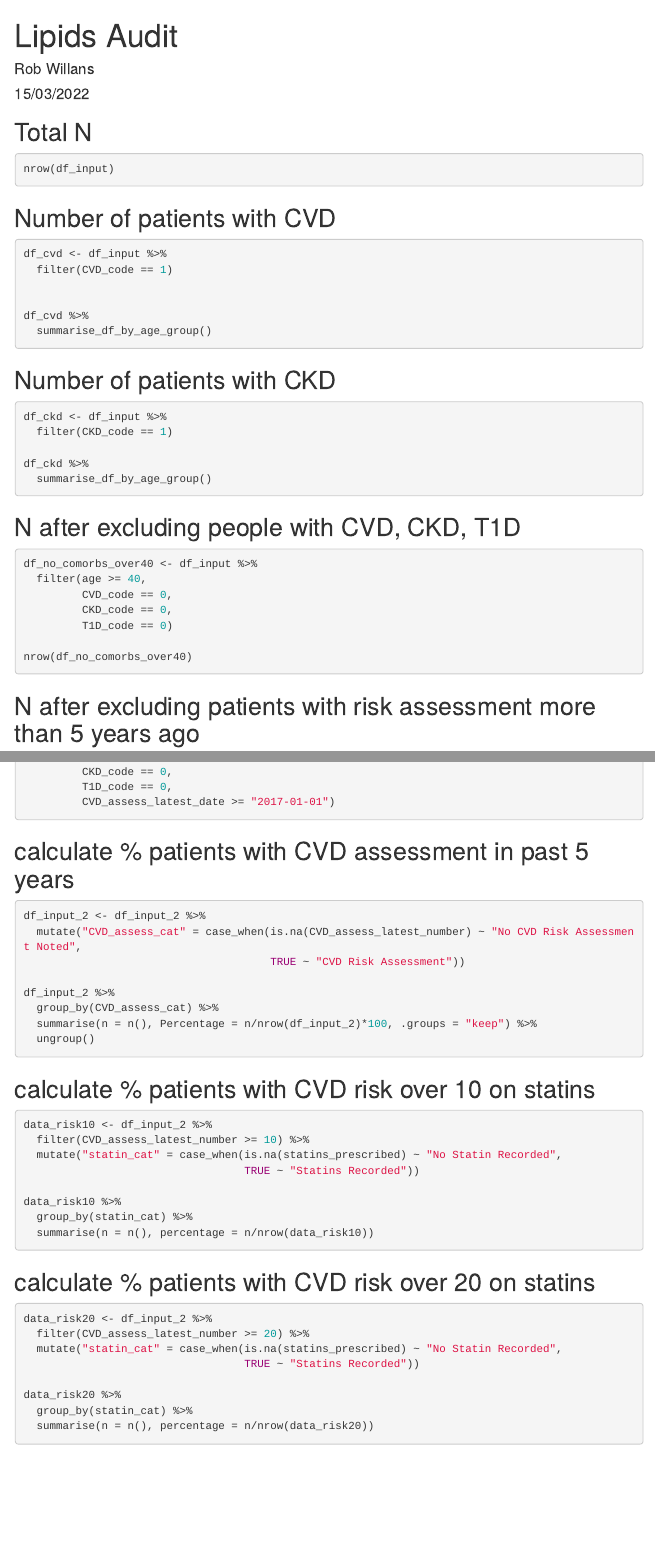
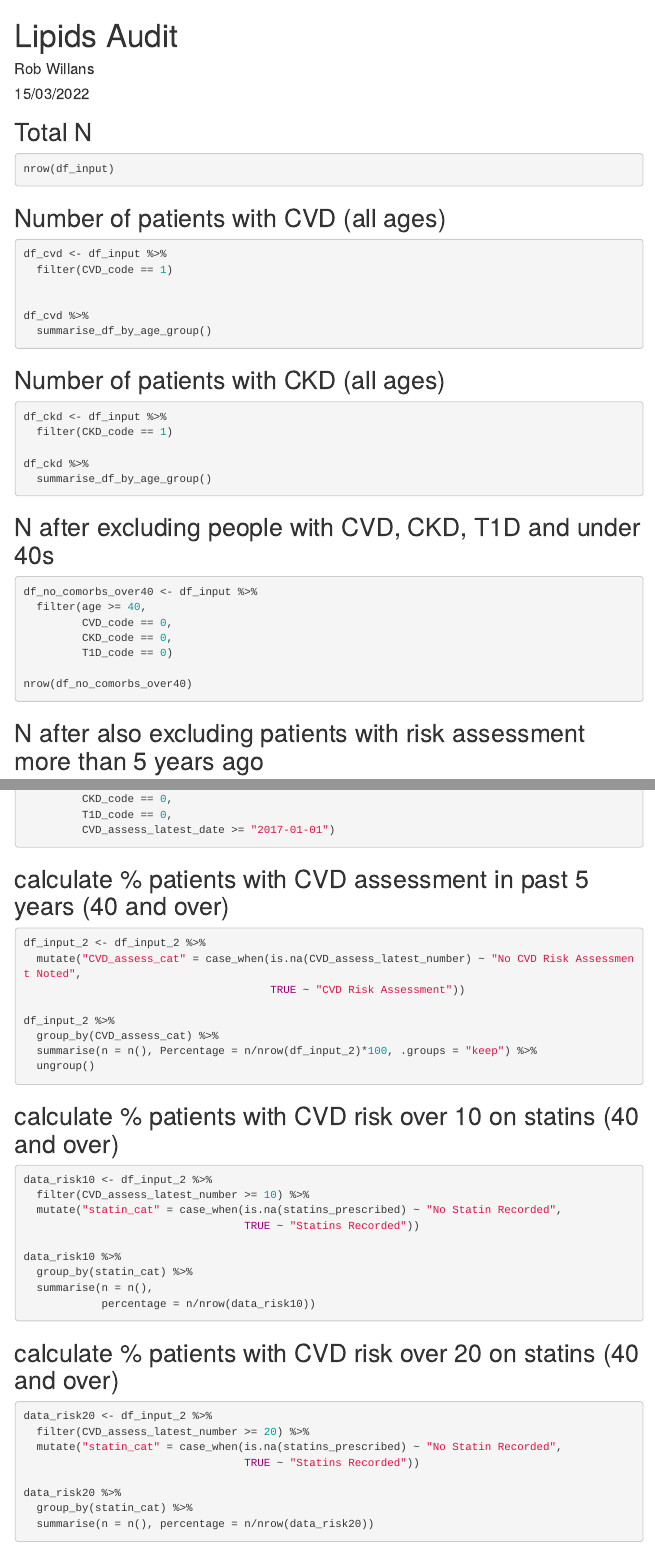
Before and after one commit to Ana-Catarina/NICE-audit-lipids, an R Markdown document (analysis/markdown_report.Rmd): the page in a window 1100 px wide, from its top, and a second part further down, joined at a grey line. Rendered offline with R 4.5, knitr and Pandoc, with nearby package versions; the code chunks are not run, so their results and figures are left out; menus at the side of the page are left out.

Commit message:
Amend markdown header descriptions

````diff
--- a/analysis/markdown_report.Rmd
+++ b/analysis/markdown_report.Rmd
@@ -39,7 +39,7 @@ nrow(df_input)
 
 ```
 
-## Number of patients with CVD
+## Number of patients with CVD (all ages)
 
 ```{r CVD_n}
 
@@ -52,7 +52,7 @@ df_cvd %>%
 
 ```
 
-## Number of patients with CKD
+## Number of patients with CKD (all ages)
 
 ```{r CKD_n}
 
@@ -65,7 +65,7 @@ df_ckd %>%
 ```
 
 
-## N after excluding people with CVD, CKD, T1D
+## N after excluding people with CVD, CKD, T1D and under 40s
 
 ```{r noCVDCKDT1D}
 
@@ -78,7 +78,8 @@ df_no_comorbs_over40 <- df_input %>%
 nrow(df_no_comorbs_over40)
 
 ```
-## N after excluding patients with risk assessment more than 5 years ago
+
+## N after also excluding patients with risk assessment more than 5 years ago
 
 ```{r excluderiskassessmorethanfiveyears}
 
@@ -91,7 +92,7 @@ df_input_2 <- df_input %>%
 
 ```
 
-## calculate % patients with CVD assessment in past 5 years
+## calculate % patients with CVD assessment in past 5 years (40 and over)
 
 ```{r addCVDriskcat}
 
@@ -106,7 +107,7 @@ df_input_2 %>%
 
 ```
 
-## calculate % patients with CVD risk over 10 on statins
+## calculate % patients with CVD risk over 10 on statins (40 and over)
 
 ```{r CVDgreaterthan10statins}
 
@@ -117,11 +118,12 @@ data_risk10 <- df_input_2 %>%
 
 data_risk10 %>%
   group_by(statin_cat) %>%
-  summarise(n = n(), percentage = n/nrow(data_risk10))
+  summarise(n = n(),
+            percentage = n/nrow(data_risk10))
 
 ```
 
-## calculate % patients with CVD risk over 20 on statins
+## calculate % patients with CVD risk over 20 on statins (40 and over)
 
 ```{r CVDgreaterthan20statins}
 
````
Also changed, not shown: analysis/markdown_report.Rmd (2 more changed lines).
